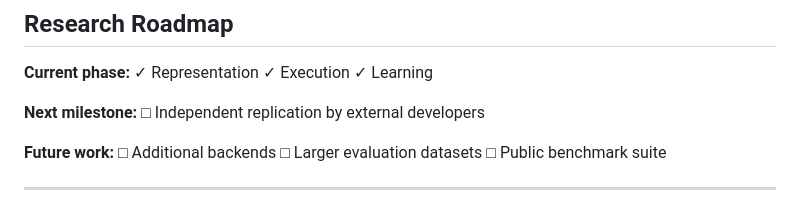
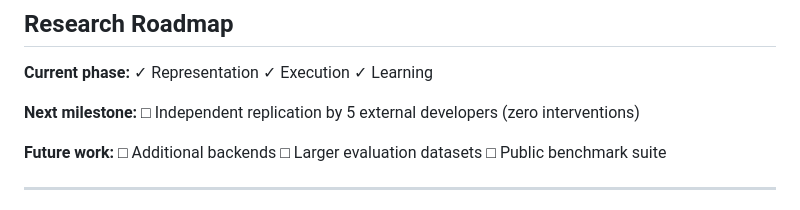
Before and after one commit to design-intent-lab/semantic-runtime, a Markdown page: README.md, the part around the change. Rendered like a GitHub page.

```diff
--- a/README.md
+++ b/README.md
@@ -110,7 +110,7 @@ The current project intentionally does not attempt to:
 
 **Current phase:** ✓ Representation ✓ Execution ✓ Learning
 
-**Next milestone:** □ Independent replication by external developers
+**Next milestone:** □ Independent replication by 5 external developers (zero interventions)
 
 **Future work:** □ Additional backends □ Larger evaluation datasets □ Public benchmark suite
 
```
Also changed, not shown: REPRODUCIBILITY.md (+26 -0 lines).
